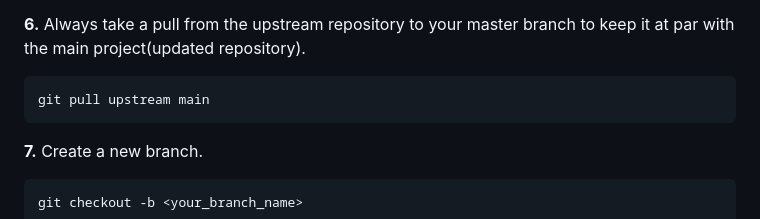
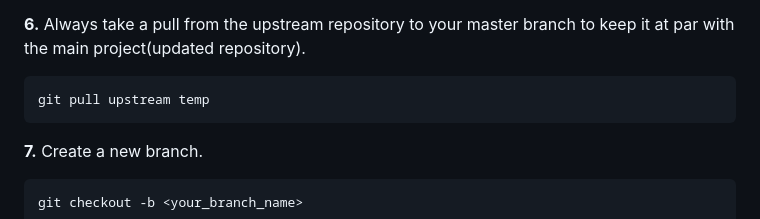
Before and after one commit to abhisek247767/AI-ML-DL-Hacktoberfest2024-WB, a Markdown page: README.md, the part around the change. GitHub-like rendering.

````diff
--- a/README.md
+++ b/README.md
@@ -61,7 +61,7 @@ git remote -v
 **6.** Always take a pull from the upstream repository to your master branch to keep it at par with the main project(updated repository).
 
 ```
-git pull upstream main
+git pull upstream temp
 ```
 
 **7.** Create a new branch.
````
